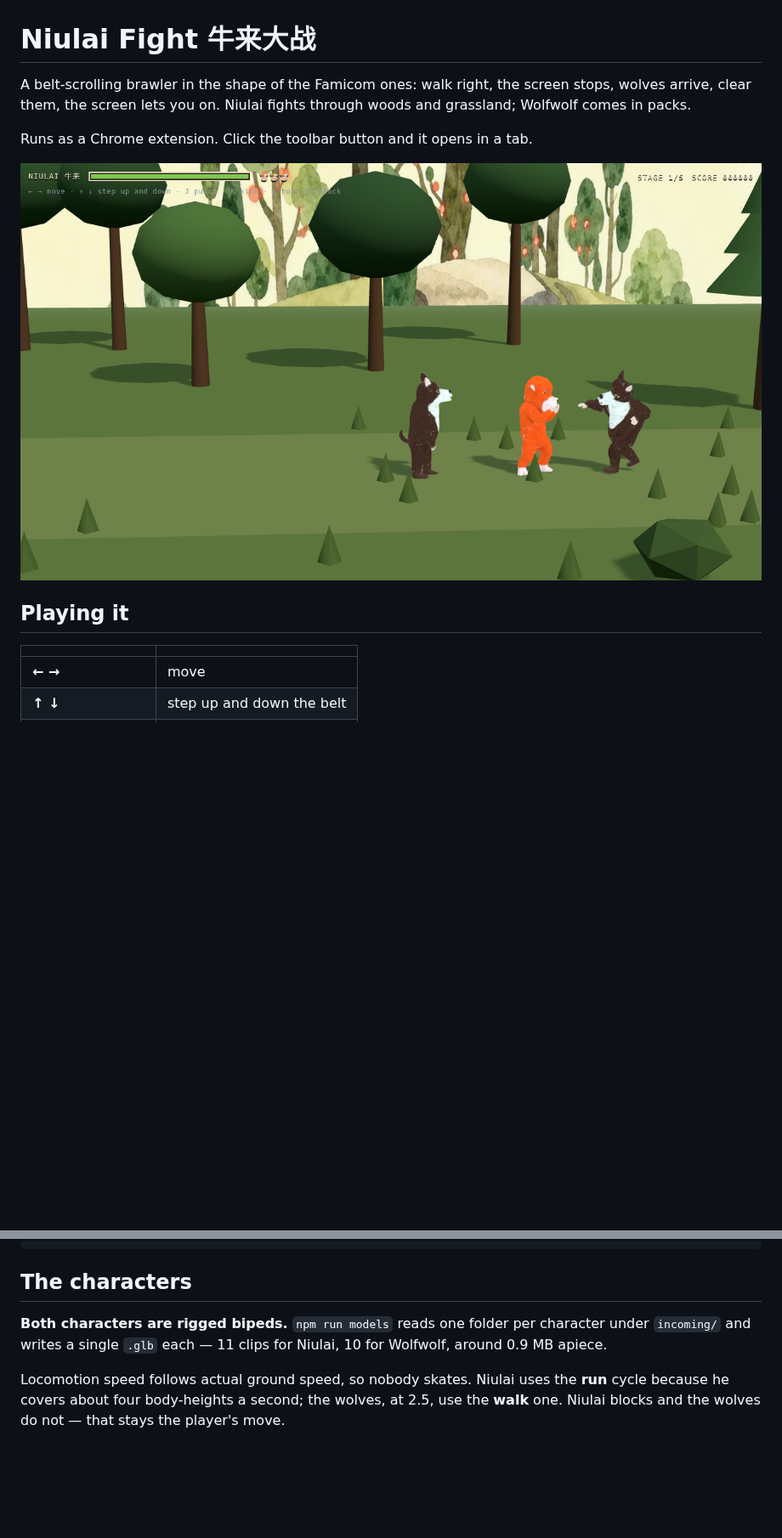
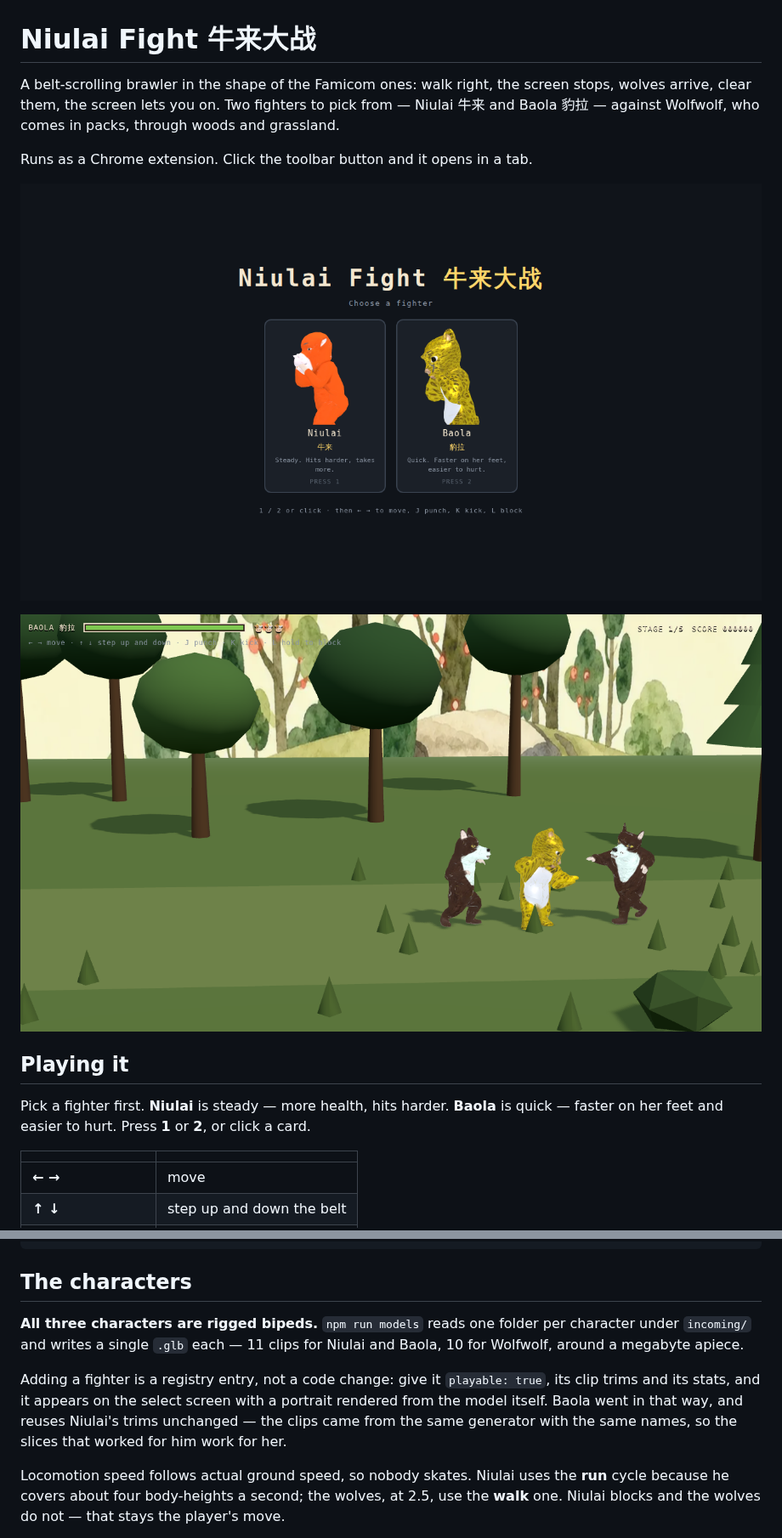
Before and after one commit to sxz8564/niulai_fight, a Markdown page: README.md, 2 parts joined by grey strips. Shown at 85% size. GitHub-like rendering; pictures changed too: docs/screenshot.png, docs/select.png (added); blank space fills up the shorter version.

```diff
--- a/README.md
+++ b/README.md
@@ -1,14 +1,21 @@
 # Niulai Fight 牛来大战
 
 A belt-scrolling brawler in the shape of the Famicom ones: walk right, the
-screen stops, wolves arrive, clear them, the screen lets you on. Niulai fights
-through woods and grassland; Wolfwolf comes in packs.
+screen stops, wolves arrive, clear them, the screen lets you on. Two fighters
+to pick from — Niulai 牛来 and Baola 豹拉 — against Wolfwolf, who comes in
+packs, through woods and grassland.
 
 Runs as a Chrome extension. Click the toolbar button and it opens in a tab.
 
-![Niulai between two wolves in the woods](docs/screenshot.png)
+![The character select: Niulai and Baola](docs/select.png)
+
+![Baola between two wolves in the woods](docs/screenshot.png)
 
 ## Playing it
+
+Pick a fighter first. **Niulai** is steady — more health, hits harder.
+**Baola** is quick — faster on her feet and easier to hurt. Press **1** or
+**2**, or click a card.
 
 | | |
 | --- | --- |
@@ -54,9 +61,15 @@ npm run serve      # then open the printed address
 
 ## The characters
 
-**Both characters are rigged bipeds.** `npm run models` reads one folder per
-character under `incoming/` and writes a single `.glb` each — 11 clips for
-Niulai, 10 for Wolfwolf, around 0.9 MB apiece.
+**All three characters are rigged bipeds.** `npm run models` reads one folder
+per character under `incoming/` and writes a single `.glb` each — 11 clips for
+Niulai and Baola, 10 for Wolfwolf, around a megabyte apiece.
+
+Adding a fighter is a registry entry, not a code change: give it `playable:
+true`, its clip trims and its stats, and it appears on the select screen with a
+portrait rendered from the model itself. Baola went in that way, and reuses
+Niulai's trims unchanged — the clips came from the same generator with the same
+names, so the slices that worked for him work for her.
 
 Locomotion speed follows actual ground speed, so nobody skates. Niulai uses the
 **run** cycle because he covers about four body-heights a second; the wolves,
```
Also changed, not shown: other parts of README.md (+1 -0 lines), 11 other files.
